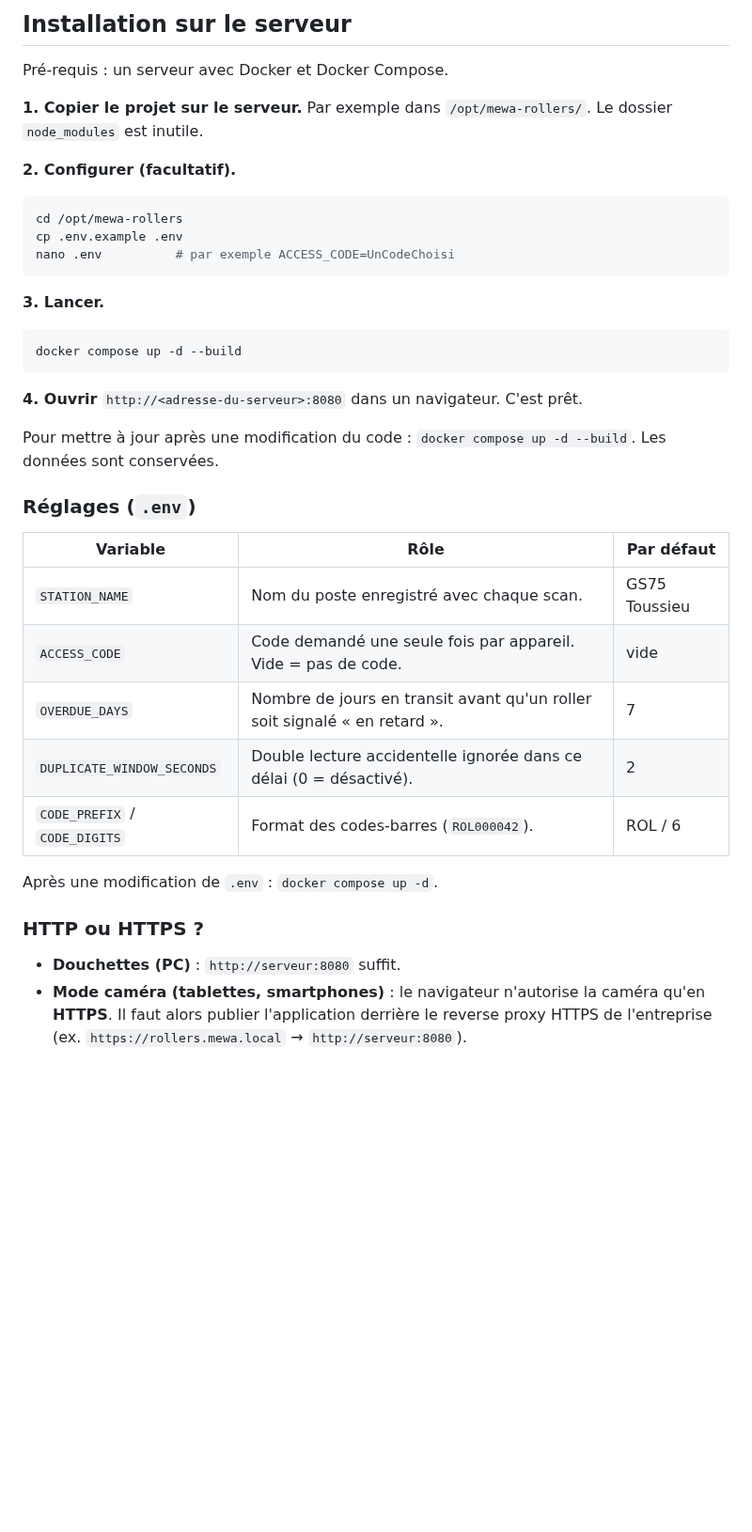
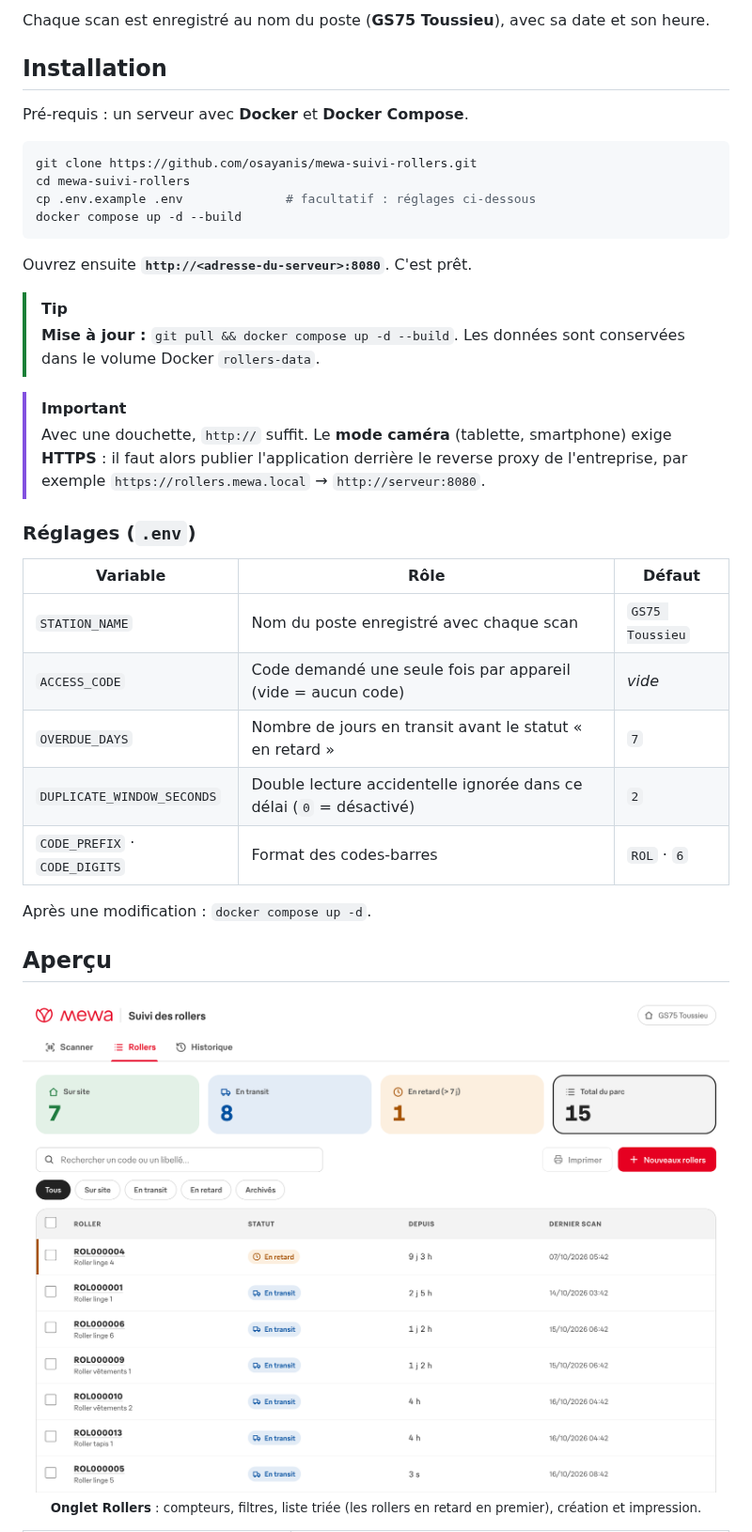
Before and after one commit to osayanis/mewa-suivi-rollers, a Markdown page: README.md, the part around one of its changes. Shown at 94% size. Rendered like a GitHub page; pictures changed too: docs/captures/rollers.png (added); blank space fills up the shorter version.

Commit message:
docs: README illustré (logo, badges, captures, schéma)
Co-Authored-By: Claude Opus 5.5 <noreply@anthropic.com>

````diff
--- a/README.md
+++ b/README.md
@@ -14,41 +49,42 @@ Tout tourne dans **un seul conteneur Docker** : l'interface web et l'API. Il n'y
 ```
 
-## Installation sur le serveur
+Chaque scan est enregistré au nom du poste (**GS75 Toussieu**), avec sa date et son heure.
 
-Pré-requis : un serveur avec Docker et Docker Compose.
+## Installation
 
-**1. Copier le projet sur le serveur.** Par exemple dans `/opt/mewa-rollers/`. Le dossier `node_modules` est inutile.
+Pré-requis : un serveur avec **Docker** et **Docker Compose**.
 
-**2. Configurer (facultatif).**
 ```bash
-cd /opt/mewa-rollers
-cp .env.example .env
-nano .env          # par exemple ACCESS_CODE=UnCodeChoisi
-```
-
-**3. Lancer.**
-```bash
+git clone https://github.com/osayanis/mewa-suivi-rollers.git
+cd mewa-suivi-rollers
+cp .env.example .env              # facultatif : réglages ci-dessous
 docker compose up -d --build
 ```
 
-**4. Ouvrir** `http://<adresse-du-serveur>:8080` dans un navigateur. C'est prêt.
+Ouvrez ensuite **`http://<adresse-du-serveur>:8080`**. C'est prêt.
 
-Pour mettre à jour après une modification du code : `docker compose up -d --build`. Les données sont conservées.
+> [!TIP]
+> **Mise à jour :** `git pull && docker compose up -d --build`. Les données sont conservées dans le volume Docker `rollers-data`.
+
+> [!IMPORTANT]
+> Avec une douchette, `http://` suffit. Le **mode caméra** (tablette, smartphone) exige **HTTPS** : il faut alors publier l'application derrière le reverse proxy de l'entreprise, par exemple `https://rollers.mewa.local` → `http://serveur:8080`.
 
 ### Réglages (`.env`)
 
-| Variable | Rôle | Par défaut |
+| Variable | Rôle | Défaut |
 |---|---|---|
-| `STATION_NAME` | Nom du poste enregistré avec chaque scan. | GS75 Toussieu |
-| `ACCESS_CODE` | Code demandé une seule fois par appareil. Vide = pas de code. | vide |
-| `OVERDUE_DAYS` | Nombre de jours en transit avant qu'un roller soit signalé « en retard ». | 7 |
-| `DUPLICATE_WINDOW_SECONDS` | Double lecture accidentelle ignorée dans ce délai (0 = désactivé). | 2 |
-| `CODE_PREFIX` / `CODE_DIGITS` | Format des codes-barres (`ROL000042`). | ROL / 6 |
+| `STATION_NAME` | Nom du poste enregistré avec chaque scan | `GS75 Toussieu` |
+| `ACCESS_CODE` | Code demandé une seule fois par appareil (vide = aucun code) | *vide* |
+| `OVERDUE_DAYS` | Nombre de jours en transit avant le statut « en retard » | `7` |
+| `DUPLICATE_WINDOW_SECONDS` | Double lecture accidentelle ignorée dans ce délai (`0` = désactivé) | `2` |
+| `CODE_PREFIX` · `CODE_DIGITS` | Format des codes-barres | `ROL` · `6` |
 
-Après une modification de `.env` : `docker compose up -d`.
+Après une modification : `docker compose up -d`.
 
-### HTTP ou HTTPS ?
+## Aperçu
 
-- **Douchettes (PC)** : `http://serveur:8080` suffit.
-- **Mode caméra (tablettes, smartphones)** : le navigateur n'autorise la caméra qu'en **HTTPS**. Il faut alors publier l'application derrière le reverse proxy HTTPS de l'entreprise (ex. `https://rollers.mewa.local` → `http://serveur:8080`).
+<p align="center">
+  <img src="docs/captures/rollers.png" alt="Onglet Rollers : compteurs et liste" width="900">
+  <br><sub><b>Onglet Rollers</b> : compteurs, filtres, liste triée (les rollers en retard en premier), création et impression.</sub>
+</p>
 
````
Also changed, not shown: other parts of README.md (+144 -80 lines), docs/captures/etiquettes.png (added), docs/captures/mobile.png (added), docs/captures/scanner.png (added), 1 other file.
